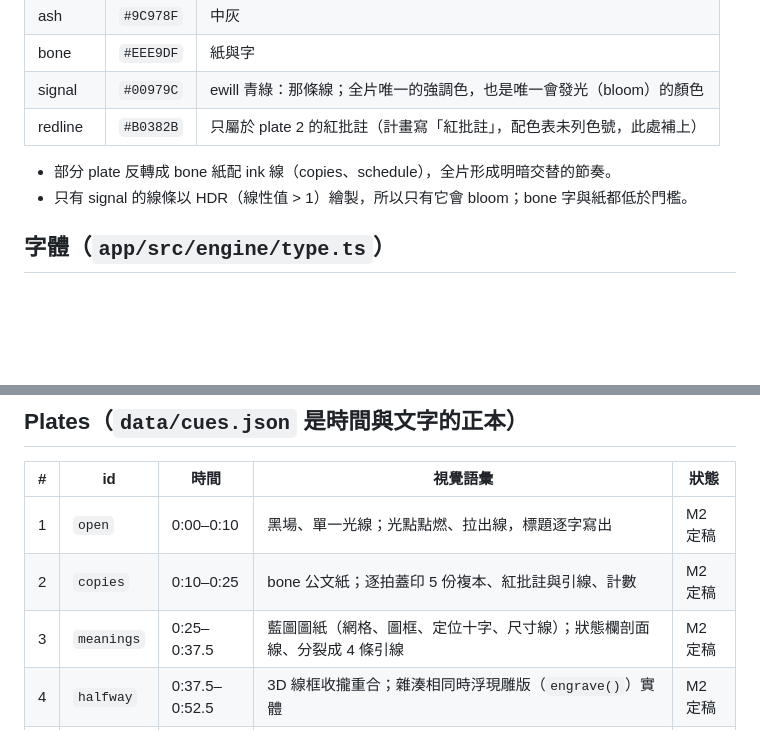
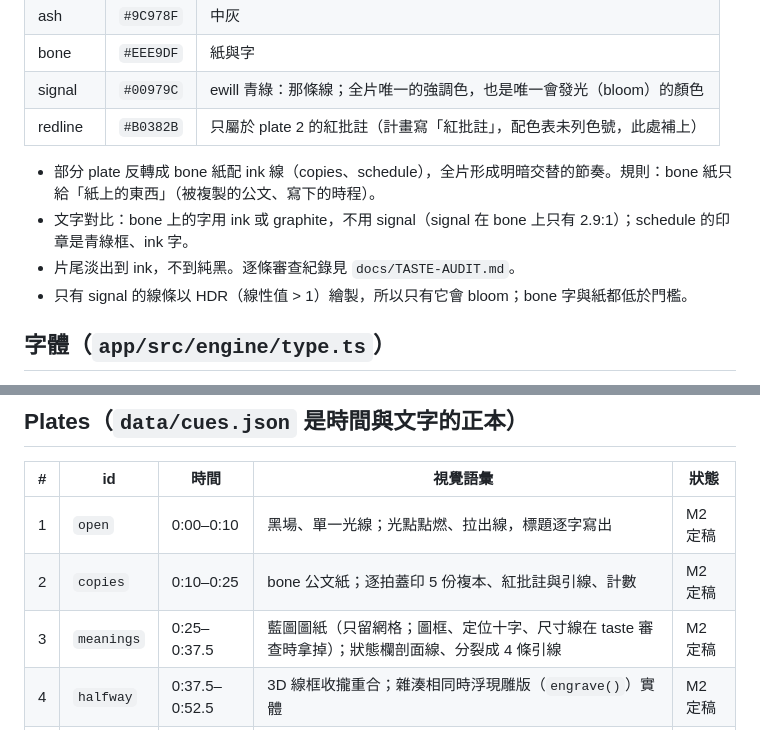
Before and after one commit to ericcai0814/content-studio, a Markdown page: proposal-film/docs/TREATMENT.md, 2 parts joined by grey strips. Rendered like a GitHub page; blank space fills up the shorter version.

Commit message:
docs(proposal-film): Treatment 同步 taste 審查修正

```diff
--- a/proposal-film/docs/TREATMENT.md
+++ b/proposal-film/docs/TREATMENT.md
@@ -28,7 +28,9 @@
 | signal | `#00979C` | ewill 青綠：那條線；全片唯一的強調色，也是唯一會發光（bloom）的顏色 |
 | redline | `#B0382B` | 只屬於 plate 2 的紅批註（計畫寫「紅批註」，配色表未列色號，此處補上） |
 
-- 部分 plate 反轉成 bone 紙配 ink 線（copies、schedule），全片形成明暗交替的節奏。
+- 部分 plate 反轉成 bone 紙配 ink 線（copies、schedule），全片形成明暗交替的節奏。規則：bone 紙只給「紙上的東西」（被複製的公文、寫下的時程）。
+- 文字對比：bone 上的字用 ink 或 graphite，不用 signal（signal 在 bone 上只有 2.9:1）；schedule 的印章是青綠框、ink 字。
+- 片尾淡出到 ink，不到純黑。逐條審查紀錄見 `docs/TASTE-AUDIT.md`。
 - 只有 signal 的線條以 HDR（線性值 > 1）繪製，所以只有它會 bloom；bone 字與紙都低於門檻。
 
 ## 字體（`app/src/engine/type.ts`）
@@ -59,7 +61,7 @@
 |---|---|---|---|---|
 | 1 | `open` | 0:00–0:10 | 黑場、單一光線；光點點燃、拉出線，標題逐字寫出 | M2 定稿 |
 | 2 | `copies` | 0:10–0:25 | bone 公文紙；逐拍蓋印 5 份複本、紅批註與引線、計數 | M2 定稿 |
-| 3 | `meanings` | 0:25–0:37.5 | 藍圖圖紙（網格、圖框、定位十字、尺寸線）；狀態欄剖面線、分裂成 4 條引線 | M2 定稿 |
+| 3 | `meanings` | 0:25–0:37.5 | 藍圖圖紙（只留網格；圖框、定位十字、尺寸線在 taste 審查時拿掉）；狀態欄剖面線、分裂成 4 條引線 | M2 定稿 |
 | 4 | `halfway` | 0:37.5–0:52.5 | 3D 線框收攏重合；雜湊相同時浮現雕版（`engrave()`）實體 | M2 定稿 |
 | 5 | `converge` | 0:52.5–1:15 | three.js 玻璃平板以不同角度懸著、轉正並沿青綠線收攏成 dept-brain；例外標籤；結案寫回的循環閉合一次 | M3 定稿 |
 | 6 | `schedule` | 1:15–1:30 | bone 路線圖；W0–W8，光點經過時蓋章（與 copies 同一套蓋印語言，字隨印框縮放旋轉） | M3 定稿 |
```
